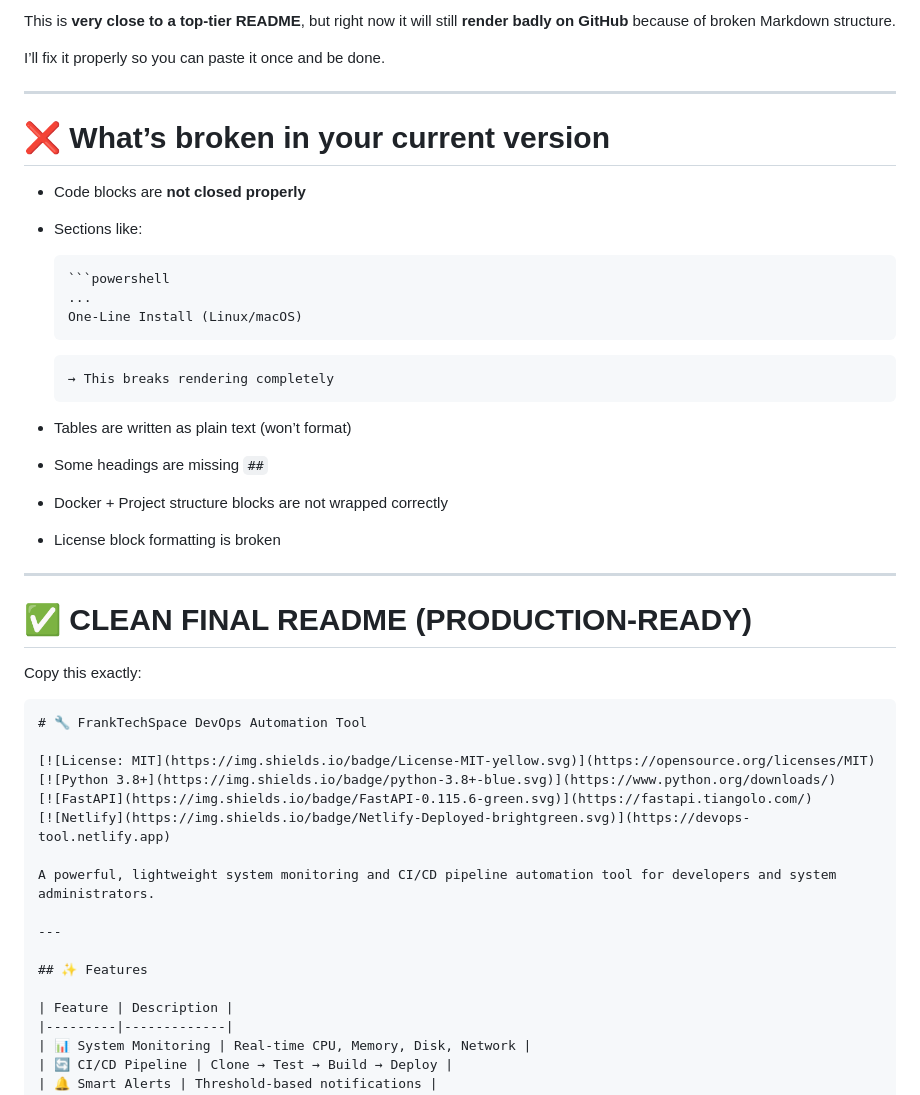
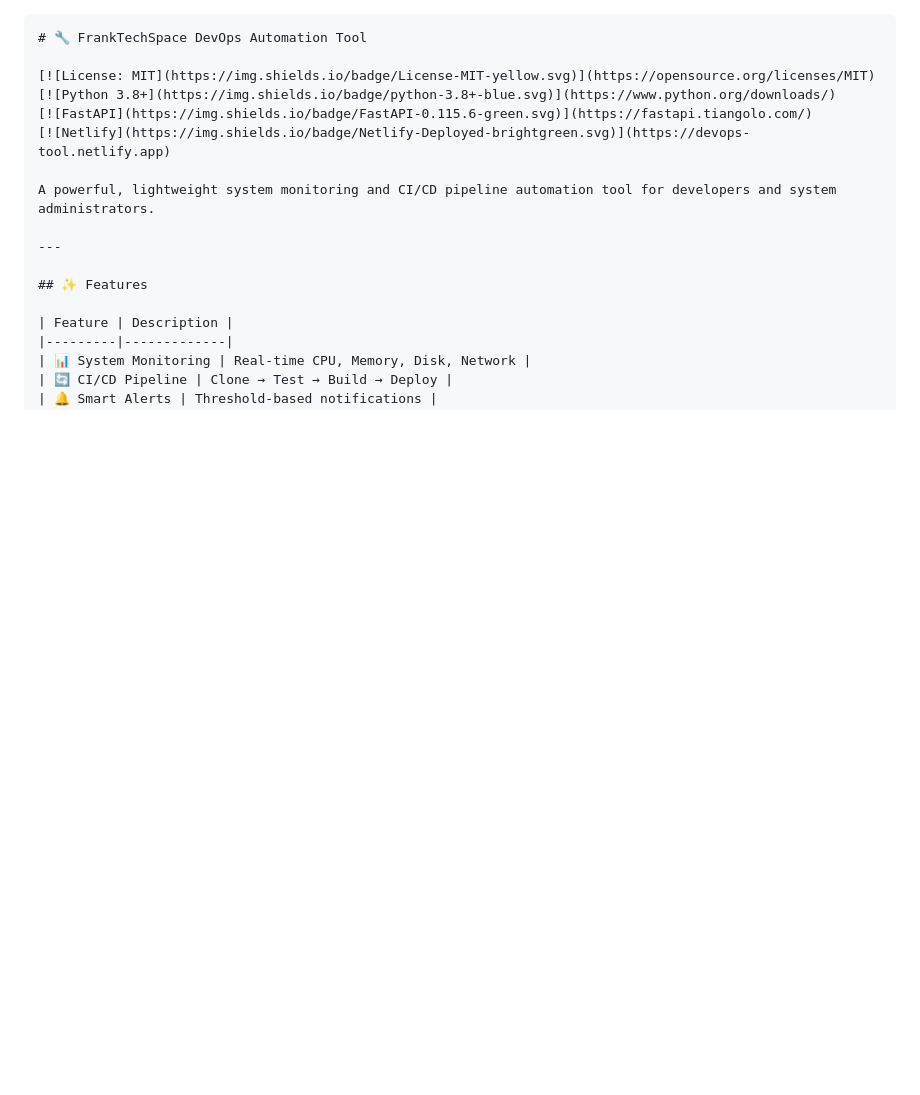
Before and after one commit to frankiekoifi/devops-tool, a Markdown page: README.md, the part around the change. GitHub-like rendering; blank space fills up the shorter version.

`````diff
--- a/README.md
+++ b/README.md
@@ -1,33 +1,3 @@
-This is **very close to a top-tier README**, but right now it will still **render badly on GitHub** because of broken Markdown structure.
-
-I’ll fix it properly so you can paste it once and be done.
-
----
-
-# ❌ What’s broken in your current version
-
-* Code blocks are **not closed properly**
-* Sections like:
-
-  ````
-  ```powershell
-  ...
-  One-Line Install (Linux/macOS)
-  ````
-
-  ```
-  → This breaks rendering completely
-  ```
-* Tables are written as plain text (won’t format)
-* Some headings are missing `##`
-* Docker + Project structure blocks are not wrapped correctly
-* License block formatting is broken
-
----
-
-# ✅ CLEAN FINAL README (PRODUCTION-READY)
-
-Copy this exactly:
 
 ````markdown
 # 🔧 FrankTechSpace DevOps Automation Tool
`````
